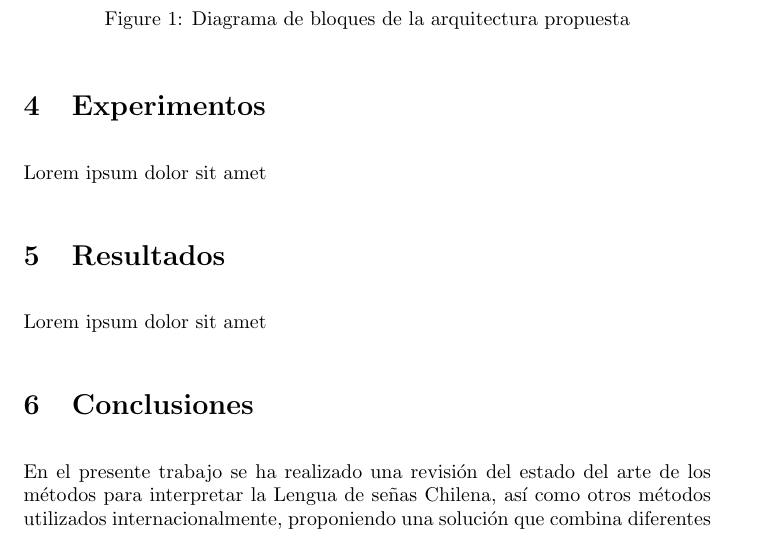
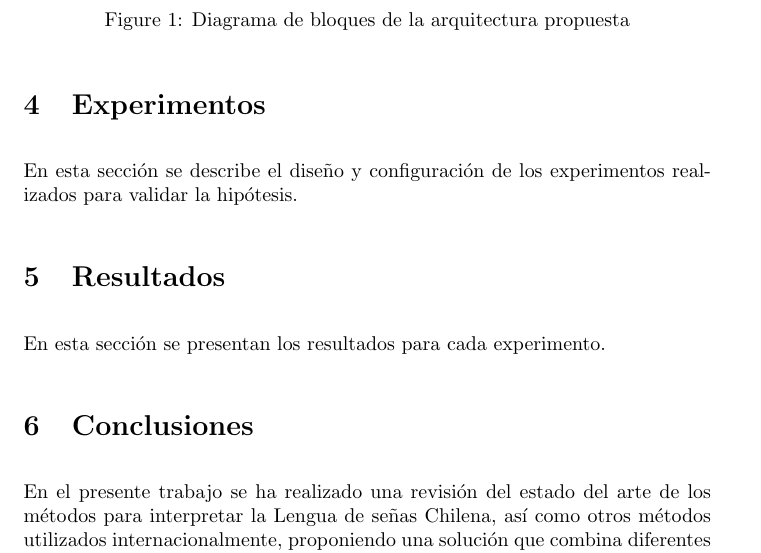
Before and after one commit to CristobalFajardo/tesis_uai, a LaTeX paper (latex/informe.tex): part of page 4 of 6, cut so that both start at the same text. Compiled offline with pdfLaTeX.

Commit message:
some progress on document layout

```diff
--- a/latex/informe.tex
+++ b/latex/informe.tex
@@ -91,11 +91,12 @@ El tercer componente consiste en utilizar gpt-3.5-turbo, para derivar oraciones
 
 \section{Experimentos}
 
-Lorem ipsum dolor sit amet
+En esta sección se describe el diseño y configuración de los experimentos realizados para validar la hipótesis.
+
 
 \section{Resultados}
 
-Lorem ipsum dolor sit amet
+En esta sección se presentan los resultados para cada experimento.
 
 
 \section{Conclusiones}
```
